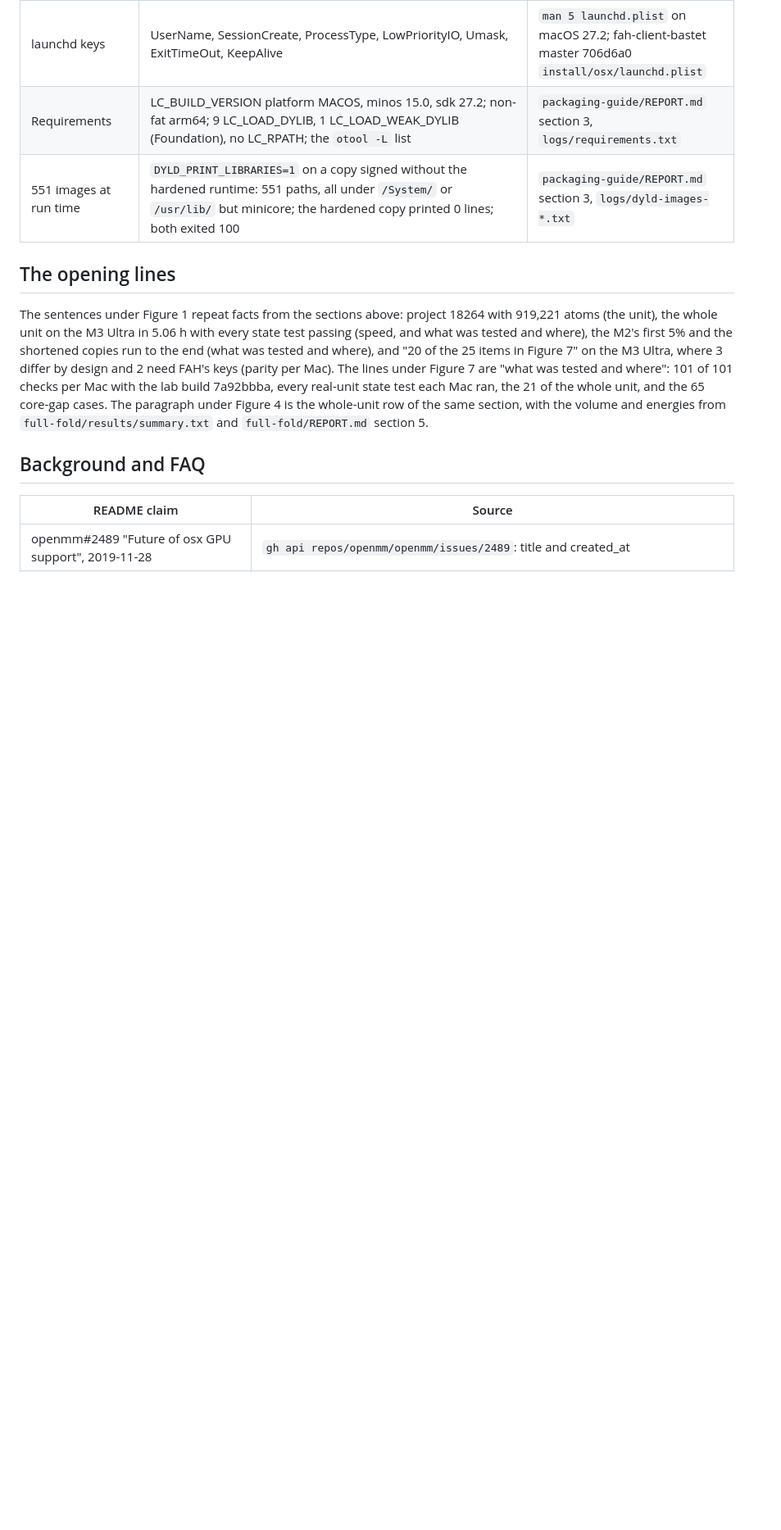
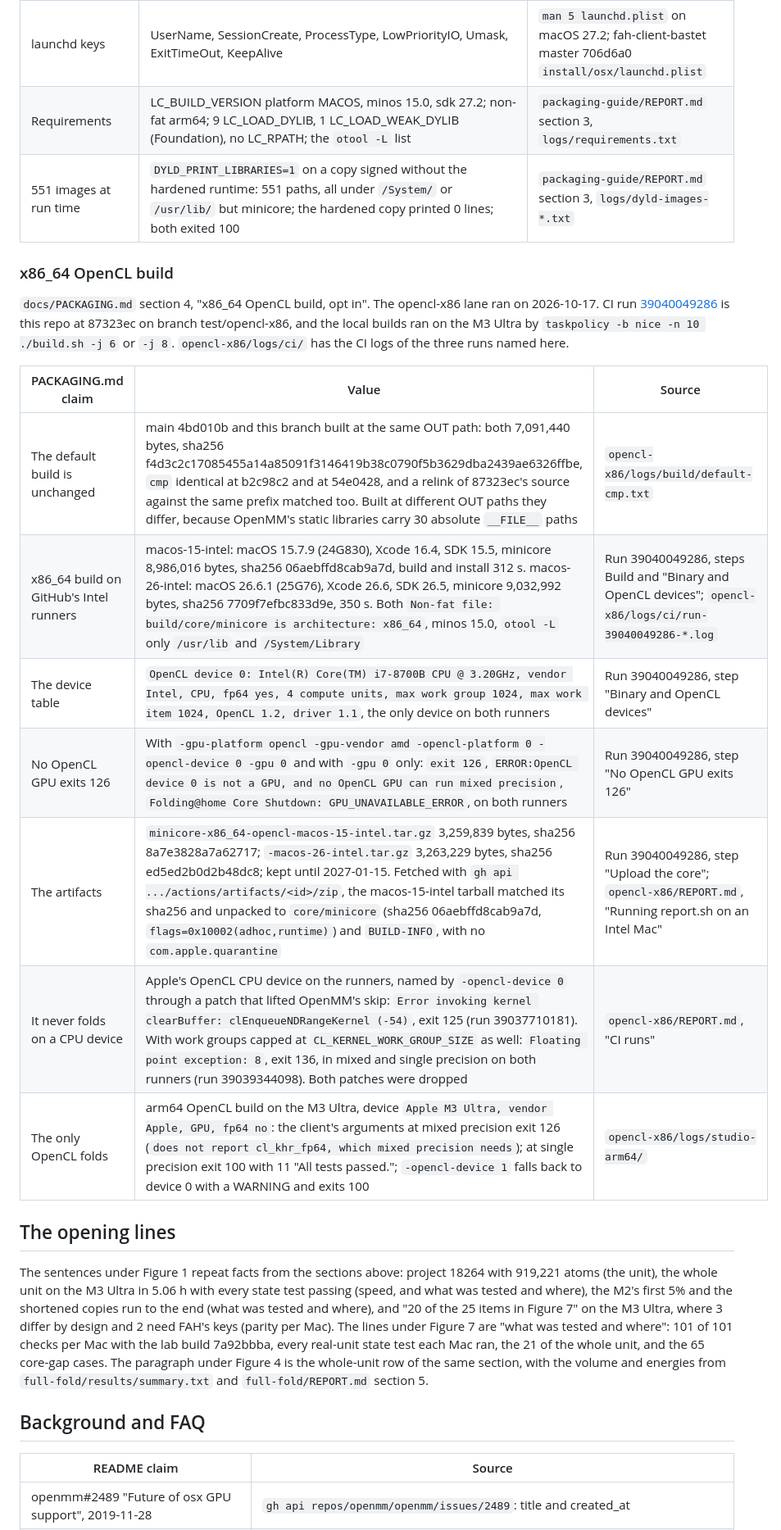
Before and after one commit to RedesignedRobot/fah-core-metal, a Markdown page: docs/EVIDENCE.md, the part around the change. Shown at 82% size. Drawn GitHub-style; blank space fills up the shorter version.

Commit message:
docs: the opt-in x86_64 OpenCL build, what CI run 39040049286 shows and doesn't

```diff
--- a/docs/EVIDENCE.md
+++ b/docs/EVIDENCE.md
@@ -325,6 +325,23 @@ No FAH client ran.
 | Requirements | LC_BUILD_VERSION platform MACOS, minos 15.0, sdk 27.2; non-fat arm64; 9 LC_LOAD_DYLIB, 1 LC_LOAD_WEAK_DYLIB (Foundation), no LC_RPATH; the `otool -L` list | `packaging-guide/REPORT.md` section 3, `logs/requirements.txt` |
 | 551 images at run time | `DYLD_PRINT_LIBRARIES=1` on a copy signed without the hardened runtime: 551 paths, all under `/System/` or `/usr/lib/` but minicore; the hardened copy printed 0 lines; both exited 100 | `packaging-guide/REPORT.md` section 3, `logs/dyld-images-*.txt` |
 
+### x86_64 OpenCL build
+
+`docs/PACKAGING.md` section 4, "x86_64 OpenCL build, opt in". The opencl-x86 lane ran on 2026-10-17. CI run
+[39040049286](https://github.com/RedesignedRobot/fah-core-metal/actions/runs/39040049286) is this repo at
+87323ec on branch test/opencl-x86, and the local builds ran on the M3 Ultra by `taskpolicy -b nice -n 10
+./build.sh -j 6` or `-j 8`. `opencl-x86/logs/ci/` has the CI logs of the three runs named here.
+
+| PACKAGING.md claim | Value | Source |
+| --- | --- | --- |
+| The default build is unchanged | main 4bd010b and this branch built at the same OUT path: both 7,091,440 bytes, sha256 f4d3c2c17085455a14a85091f3146419b38c0790f5b3629dba2439ae6326ffbe, `cmp` identical at b2c98c2 and at 54e0428, and a relink of 87323ec's source against the same prefix matched too. Built at different OUT paths they differ, because OpenMM's static libraries carry 30 absolute `__FILE__` paths | `opencl-x86/logs/build/default-cmp.txt` |
+| x86_64 build on GitHub's Intel runners | macos-15-intel: macOS 15.7.9 (24G830), Xcode 16.4, SDK 15.5, minicore 8,986,016 bytes, sha256 06aebffd8cab9a7d, build and install 312 s. macos-26-intel: macOS 26.6.1 (25G76), Xcode 26.6, SDK 26.5, minicore 9,032,992 bytes, sha256 7709f7efbc833d9e, 350 s. Both `Non-fat file: build/core/minicore is architecture: x86_64`, minos 15.0, `otool -L` only `/usr/lib` and `/System/Library` | Run 39040049286, steps Build and "Binary and OpenCL devices"; `opencl-x86/logs/ci/run-39040049286-*.log` |
+| The device table | `OpenCL device 0: Intel(R) Core(TM) i7-8700B CPU @ 3.20GHz, vendor Intel, CPU, fp64 yes, 4 compute units, max work group 1024, max work item 1024, OpenCL 1.2, driver 1.1`, the only device on both runners | Run 39040049286, step "Binary and OpenCL devices" |
+| No OpenCL GPU exits 126 | With `-gpu-platform opencl -gpu-vendor amd -opencl-platform 0 -opencl-device 0 -gpu 0` and with `-gpu 0` only: `exit 126`, `ERROR:OpenCL device 0 is not a GPU, and no OpenCL GPU can run mixed precision`, `Folding@home Core Shutdown: GPU_UNAVAILABLE_ERROR`, on both runners | Run 39040049286, step "No OpenCL GPU exits 126" |
+| The artifacts | `minicore-x86_64-opencl-macos-15-intel.tar.gz` 3,259,839 bytes, sha256 8a7e3828a7a62717; `-macos-26-intel.tar.gz` 3,263,229 bytes, sha256 ed5ed2b0d2b48dc8; kept until 2027-01-15. Fetched with `gh api .../actions/artifacts/<id>/zip`, the macos-15-intel tarball matched its sha256 and unpacked to `core/minicore` (sha256 06aebffd8cab9a7d, `flags=0x10002(adhoc,runtime)`) and `BUILD-INFO`, with no `com.apple.quarantine` | Run 39040049286, step "Upload the core"; `opencl-x86/REPORT.md`, "Running report.sh on an Intel Mac" |
+| It never folds on a CPU device | Apple's OpenCL CPU device on the runners, named by `-opencl-device 0` through a patch that lifted OpenMM's skip: `Error invoking kernel clearBuffer: clEnqueueNDRangeKernel (-54)`, exit 125 (run 39037710181). With work groups capped at `CL_KERNEL_WORK_GROUP_SIZE` as well: `Floating point exception: 8`, exit 136, in mixed and single precision on both runners (run 39039344098). Both patches were dropped | `opencl-x86/REPORT.md`, "CI runs" |
+| The only OpenCL folds | arm64 OpenCL build on the M3 Ultra, device `Apple M3 Ultra, vendor Apple, GPU, fp64 no`: the client's arguments at mixed precision exit 126 (`does not report cl_khr_fp64, which mixed precision needs`); at single precision exit 100 with 11 "All tests passed."; `-opencl-device 1` falls back to device 0 with a WARNING and exits 100 | `opencl-x86/logs/studio-arm64/` |
+
 ## The opening lines
 
 The sentences under Figure 1 repeat facts from the sections above: project 18264 with 919,221 atoms
```
Also changed, not shown: docs/PACKAGING.md (+34 -1 lines).
